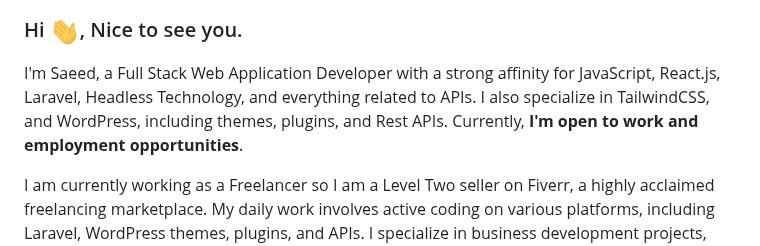
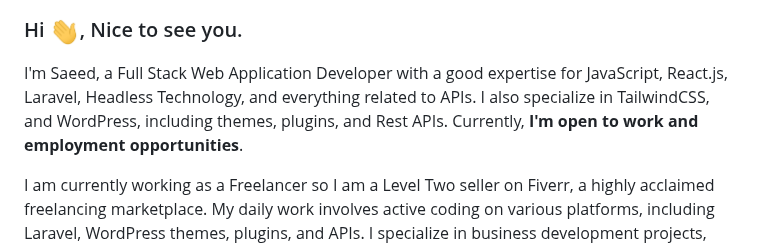
Before and after one commit to appsaeed/appsaeed, a Markdown page: README.md, the part around the change. Rendered like a GitHub page.

Commit message:
update: profile details

```diff
--- a/README.md
+++ b/README.md
@@ -2,7 +2,7 @@
 
 <h3>Hi <img src="assets/hello.gif" width="30" alt="hi" />, Nice to see you.</h3>
 
-I'm Saeed, a Full Stack Web Application Developer with a strong affinity for JavaScript, React.js, Laravel, Headless Technology, and everything related to APIs. I also specialize in TailwindCSS, and WordPress, including themes, plugins, and Rest APIs. Currently, **I'm open to work and employment opportunities**.
+I'm Saeed, a Full Stack Web Application Developer with a good expertise for JavaScript, React.js, Laravel, Headless Technology, and everything related to APIs. I also specialize in TailwindCSS, and WordPress, including themes, plugins, and Rest APIs. Currently, **I'm open to work and employment opportunities**.
 
 I am currently working as a Freelancer so I am a Level Two seller on Fiverr, a highly acclaimed freelancing marketplace. My daily work involves active coding on various platforms, including Laravel, WordPress themes, plugins, and APIs. I specialize in business development projects, user products, and serving consumer needs.
 
```
